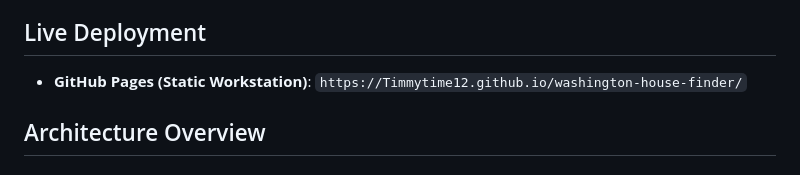
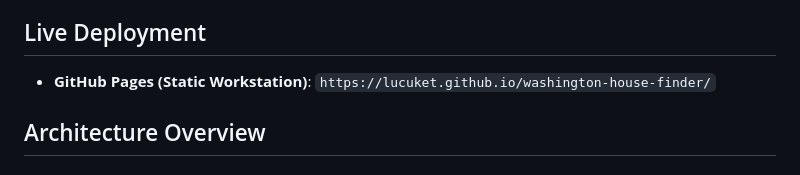
Before and after one commit to lucuket/washington-house-finder, a Markdown page: README.md, the part around the change. Rendered like a GitHub page.

Commit message:
Update live deployment URL in README.md

```diff
--- a/README.md
+++ b/README.md
@@ -3,7 +3,7 @@
 A high-density residential property research workstation for analyzing, filtering, mapping, and comparing single-family listings across Washington State.
 
 ## Live Deployment
-- **GitHub Pages (Static Workstation)**: `https://Timmytime12.github.io/washington-house-finder/`
+- **GitHub Pages (Static Workstation)**: `https://lucuket.github.io/washington-house-finder/`
 
 ## Architecture Overview
 
```
